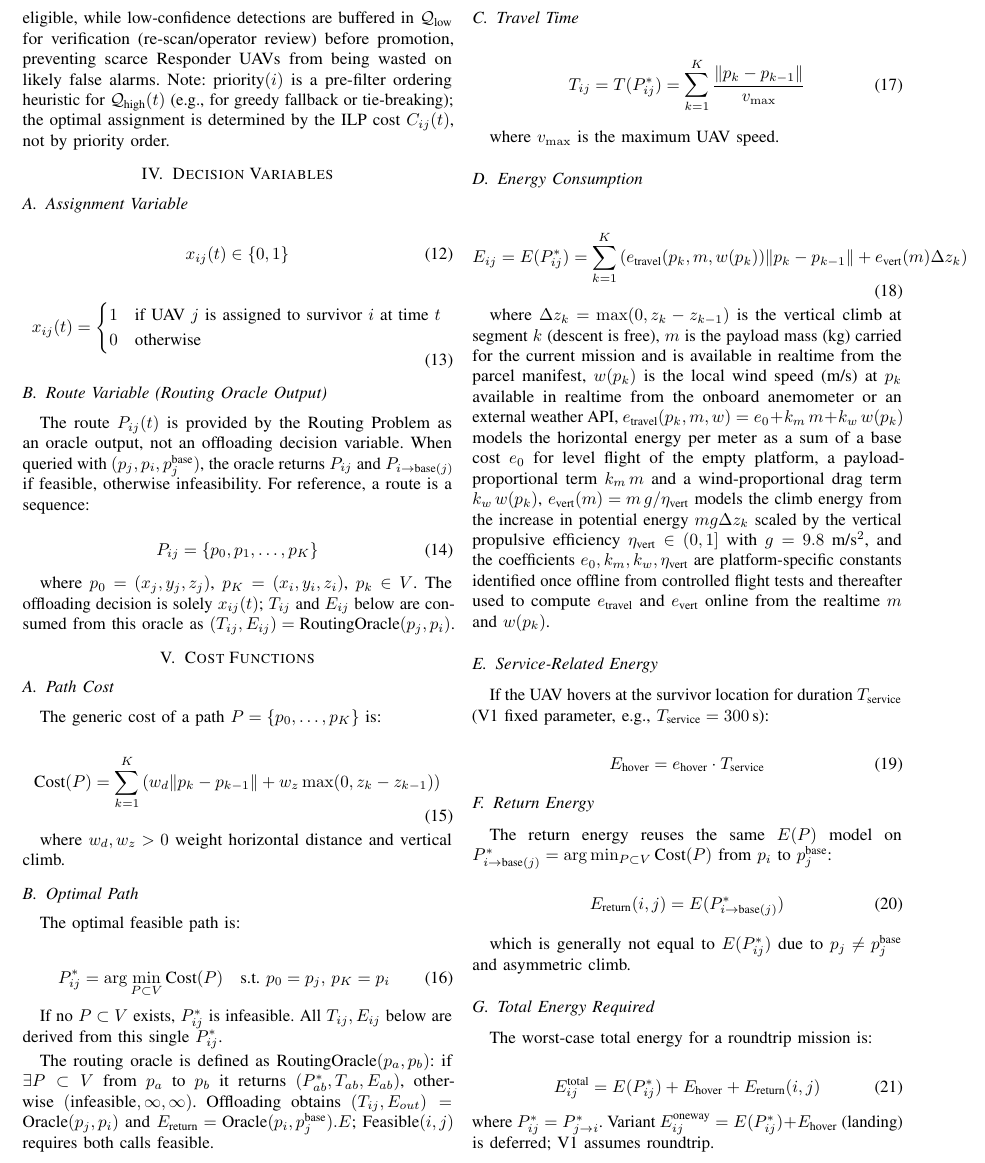
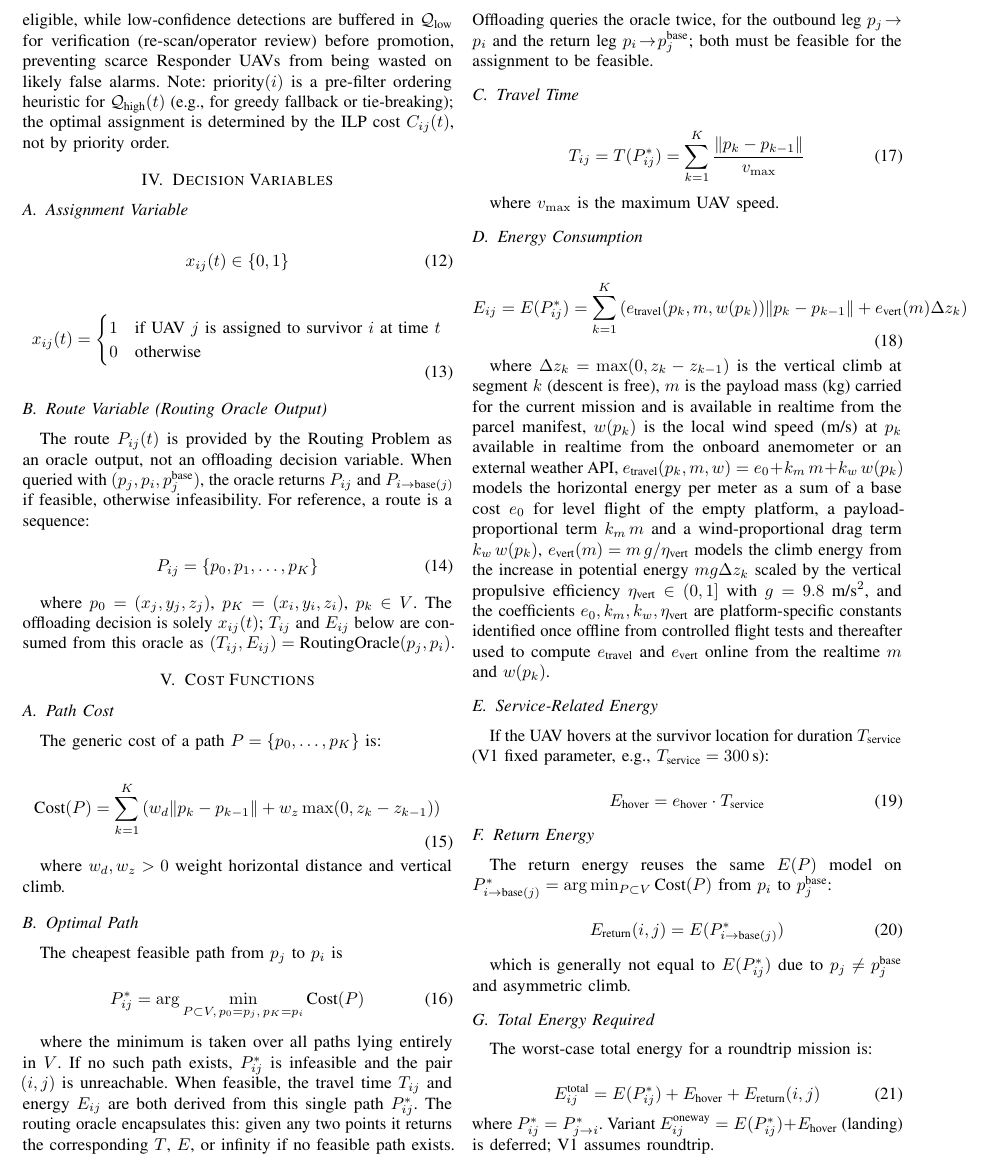
Before and after one commit to Tamim-Dewan/Thesis, a LaTeX paper (Problem Formulation/mathematical_model.tex): part of page 3 of 5, cut at the place of the change. Compiled offline with pdfLaTeX.

Commit message:
R3: Optimal Path paper style simple (oracle)

```diff
--- a/Problem Formulation/mathematical_model.tex
+++ b/Problem Formulation/mathematical_model.tex
@@ -234,16 +234,14 @@ The generic cost of a path $P=\{p_0,\dots,p_K\}$ is:
 where $w_d,w_z>0$ weight horizontal distance and vertical climb.
 
 \subsection{Optimal Path}
-The optimal feasible path is:
+The cheapest feasible path from $p_j$ to $p_i$ is
 
 \begin{equation}
-P_{ij}^* = \arg\min_{P \subset V} \text{Cost}(P) \quad \text{s.t. } p_0=p_j,\,p_K=p_i
+P_{ij}^* = \arg\min_{P \subset V,\,p_0=p_j,\,p_K=p_i} \text{Cost}(P)
 \label{eq:optpath}
 \end{equation}
 
-If no $P\subset V$ exists, $P_{ij}^*$ is infeasible. All $T_{ij},E_{ij}$ below are derived from this single $P_{ij}^*$.
-
-The routing oracle is defined as $\text{RoutingOracle}(p_a,p_b)$: if $\exists P\subset V$ from $p_a$ to $p_b$ it returns $(P^*_{ab}, T_{ab}, E_{ab})$, otherwise $(\text{infeasible}, \infty, \infty)$. Offloading obtains $(T_{ij},E_{out})=\text{Oracle}(p_j,p_i)$ and $E_{\text{return}}=\text{Oracle}(p_i,p_j^{\text{base}}).E$; $\text{Feasible}(i,j)$ requires both calls feasible.
+where the minimum is taken over all paths lying entirely in $V$. If no such path exists, $P_{ij}^*$ is infeasible and the pair $(i,j)$ is unreachable. When feasible, the travel time $T_{ij}$ and energy $E_{ij}$ are both derived from this single path $P_{ij}^*$. The routing oracle encapsulates this: given any two points it returns the corresponding $T$, $E$, or infinity if no feasible path exists. Offloading queries the oracle twice, for the outbound leg $p_j\!\to\!p_i$ and the return leg $p_i\!\to\!p_j^{\text{base}}$; both must be feasible for the assignment to be feasible.
 
 \subsection{Travel Time}
 \begin{equation}
```
Also changed, not shown: Problem Formulation/mathematical_model.pdf.
